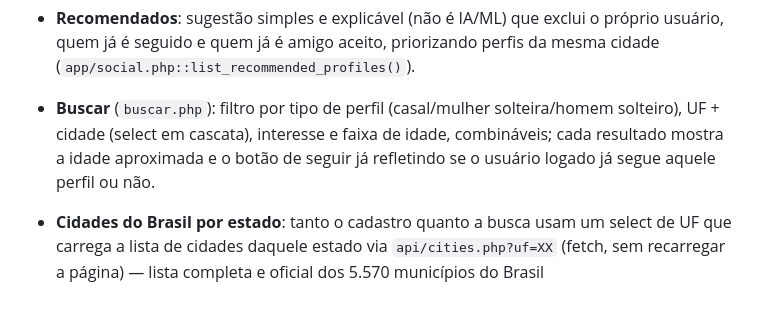
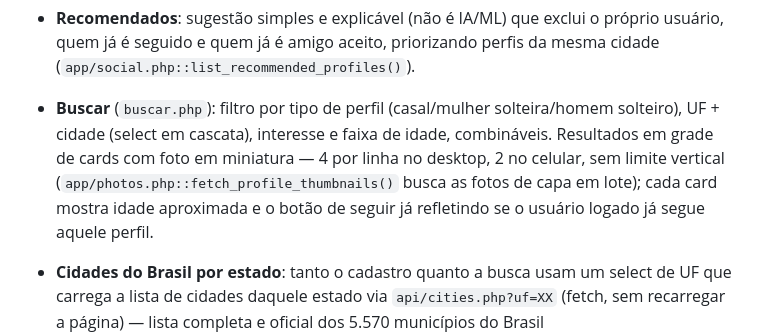
Before and after one commit to Ambar2307/venus, a Markdown page: README.md, the part around the change. GitHub-like rendering; blank space fills up the shorter version.

Commit message:
Documentar grade de resultados da busca com miniaturas
Co-Authored-By: Claude Sonnet 5 <noreply@anthropic.com>
Claude-Session: https://claude.ai/code/session_01PhSvxXBQeRH8F4SuqFdUGb

```diff
--- a/README.md
+++ b/README.md
@@ -153,9 +153,11 @@ sem reprocessar (a app não quebra, só perde essa otimização).
   priorizando perfis da mesma cidade (`app/social.php::list_recommended_profiles()`).
 - **Buscar** (`buscar.php`): filtro por tipo de perfil (casal/mulher
   solteira/homem solteiro), UF + cidade (select em cascata), interesse e
-  faixa de idade, combináveis; cada resultado mostra a idade aproximada e
-  o botão de seguir já refletindo se o usuário logado já segue aquele
-  perfil ou não.
+  faixa de idade, combináveis. Resultados em grade de cards com foto
+  em miniatura — 4 por linha no desktop, 2 no celular, sem limite
+  vertical (`app/photos.php::fetch_profile_thumbnails()` busca as
+  fotos de capa em lote); cada card mostra idade aproximada e o botão
+  de seguir já refletindo se o usuário logado já segue aquele perfil.
 - **Cidades do Brasil por estado**: tanto o cadastro quanto a busca usam
   um select de UF que carrega a lista de cidades daquele estado via
   `api/cities.php?uf=XX` (fetch, sem recarregar a página) — lista
```
